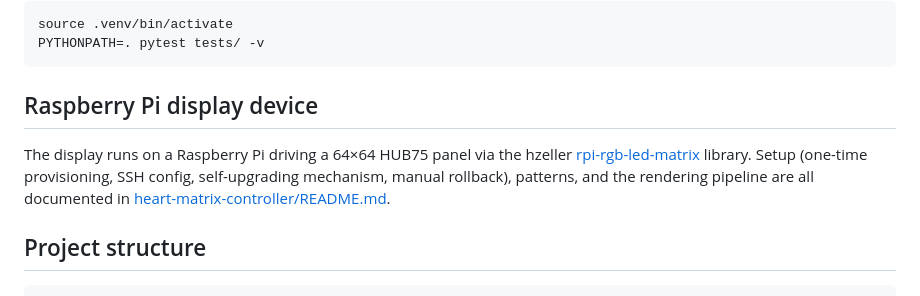
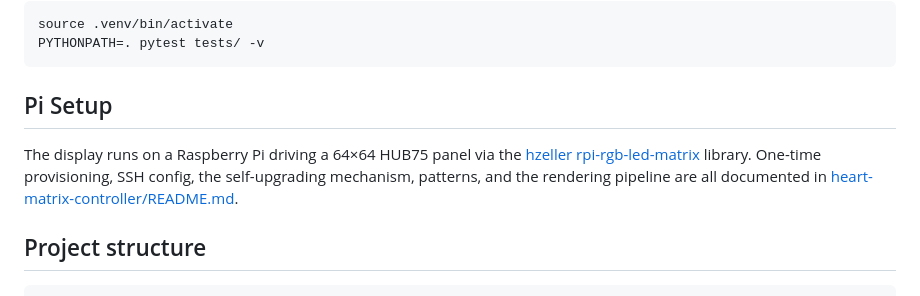
Before and after one commit to mbustosorg/lindsay-50, a Markdown page: README.md, the part around the change. Rendered like a GitHub page.

Commit message:
docs: rename 'Raspberry Pi display device' section to 'Pi Setup'
The user-facing label matches the task name operators search for
when wiring up the sign. Tightens the body to read as a setup
pointer rather than a description of the display hardware.

Refs #49

````diff
--- a/README.md
+++ b/README.md
@@ -139,13 +139,13 @@ source .venv/bin/activate
 PYTHONPATH=. pytest tests/ -v
 ```
 
-## Raspberry Pi display device
+## Pi Setup
 
-The display runs on a Raspberry Pi driving a 64×64 HUB75 panel via the hzeller
-[rpi-rgb-led-matrix](https://github.com/hzeller/rpi-rgb-led-matrix) library.
-Setup (one-time provisioning, SSH config, self-upgrading mechanism,
-manual rollback), patterns, and the rendering pipeline are all documented
-in [heart-matrix-controller/README.md](heart-matrix-controller/README.md).
+The display runs on a Raspberry Pi driving a 64×64 HUB75 panel via the
+[hzeller rpi-rgb-led-matrix](https://github.com/hzeller/rpi-rgb-led-matrix)
+library. One-time provisioning, SSH config, the self-upgrading mechanism,
+patterns, and the rendering pipeline are all documented in
+[heart-matrix-controller/README.md](heart-matrix-controller/README.md).
 
 ## Project structure
 
````
